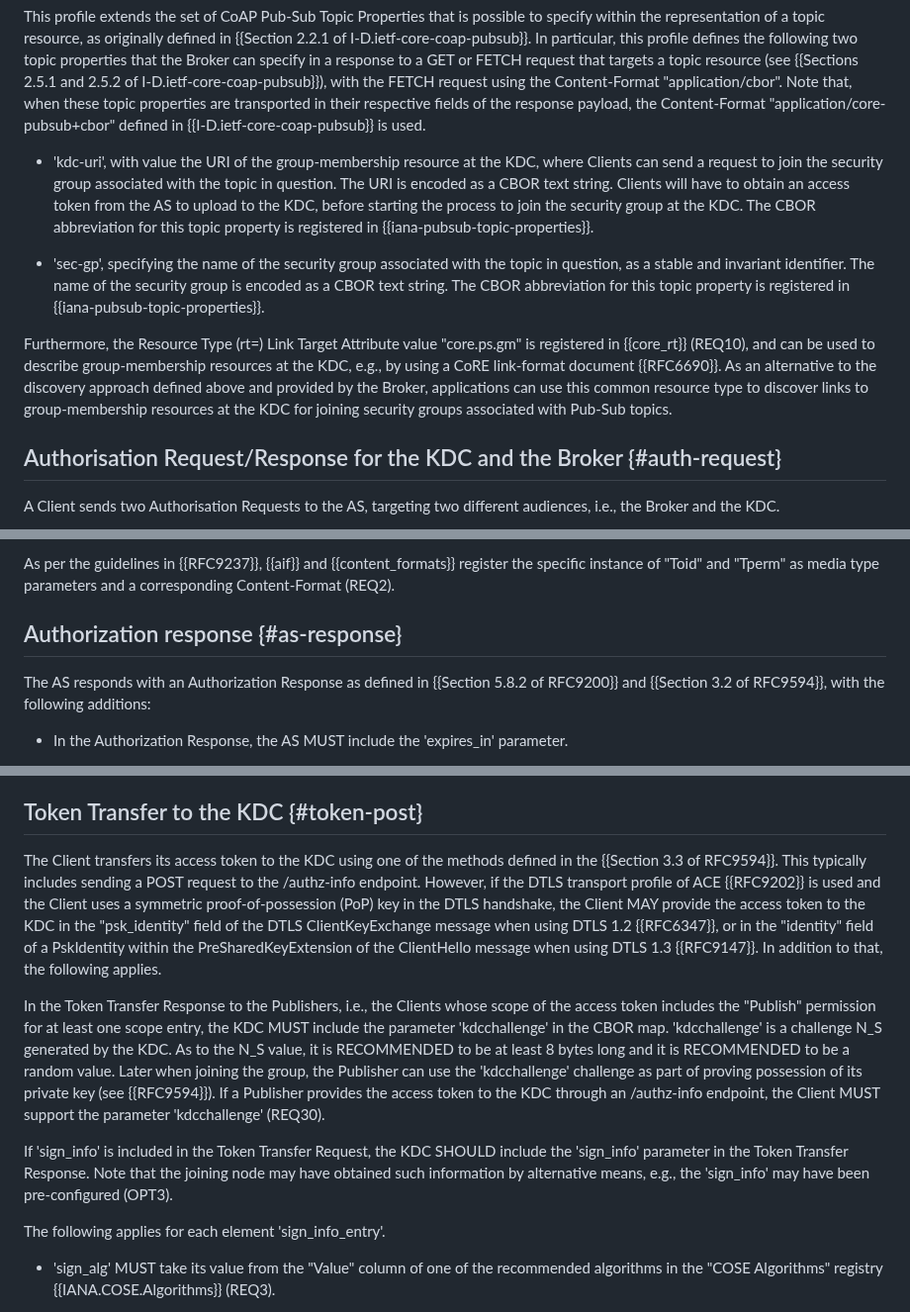
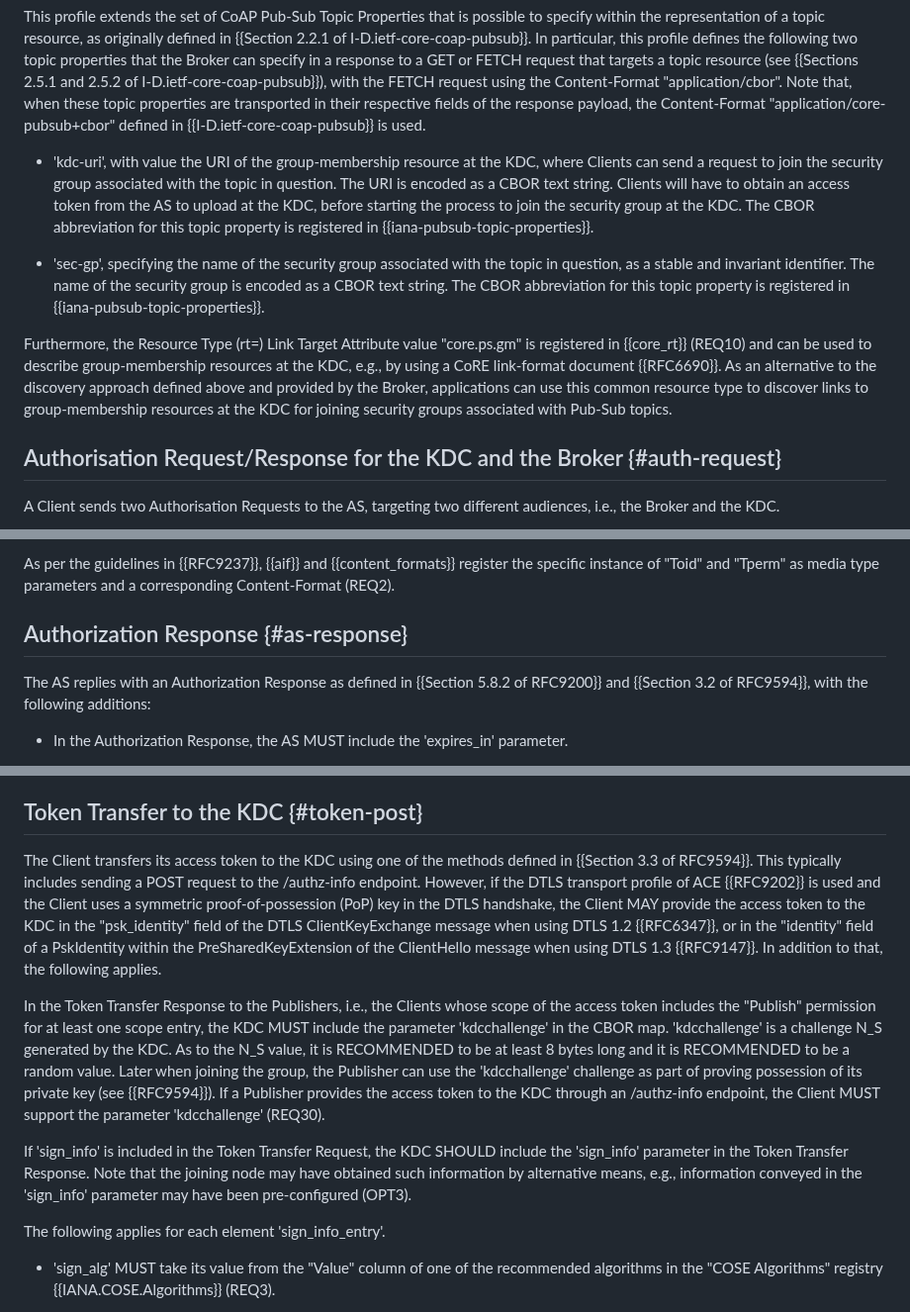
Before and after one commit to ace-wg/pubsub-profile, a Markdown page: draft-ietf-ace-coap-pubsub-profile.md, 3 parts joined by grey strips. Shown at 99% size. Drawn GitHub-style.

```diff
--- a/draft-ietf-ace-coap-pubsub-profile.md
+++ b/draft-ietf-ace-coap-pubsub-profile.md
@@ -397,11 +399,11 @@ In particular the Client is authorised to retrieve the representation of a topic
 
 This profile extends the set of CoAP Pub-Sub Topic Properties that is possible to specify within the representation of a topic resource, as originally defined in {{Section 2.2.1 of I-D.ietf-core-coap-pubsub}}. In particular, this profile defines the following two topic properties that the Broker can specify in a response to a GET or FETCH request that targets a topic resource (see {{Sections 2.5.1 and 2.5.2 of I-D.ietf-core-coap-pubsub}}), with the FETCH request using the Content-Format "application/cbor". Note that, when these topic properties are transported in their respective fields of the response payload, the Content-Format "application/core-pubsub+cbor" defined in {{I-D.ietf-core-coap-pubsub}} is used.
 
-* 'kdc-uri', with value the URI of the group-membership resource at the KDC, where Clients can send a request to join the security group associated with the topic in question. The URI is encoded as a CBOR text string. Clients will have to obtain an access token from the AS to upload to the KDC, before starting the process to join the security group at the KDC. The CBOR abbreviation for this topic property is registered in {{iana-pubsub-topic-properties}}.
+* 'kdc-uri', with value the URI of the group-membership resource at the KDC, where Clients can send a request to join the security group associated with the topic in question. The URI is encoded as a CBOR text string. Clients will have to obtain an access token from the AS to upload at the KDC, before starting the process to join the security group at the KDC. The CBOR abbreviation for this topic property is registered in {{iana-pubsub-topic-properties}}.
 
 * 'sec-gp', specifying the name of the security group associated with the topic in question, as a stable and invariant identifier. The name of the security group is encoded as a CBOR text string. The CBOR abbreviation for this topic property is registered in {{iana-pubsub-topic-properties}}.
 
-Furthermore, the Resource Type (rt=) Link Target Attribute value "core.ps.gm" is registered in {{core_rt}} (REQ10), and can be used to describe group-membership resources at the KDC, e.g., by using a CoRE link-format document {{RFC6690}}. As an alternative to the discovery approach defined above and provided by the Broker, applications can use this common resource type to discover links to group-membership resources at the KDC for joining security groups associated with Pub-Sub topics.
+Furthermore, the Resource Type (rt=) Link Target Attribute value "core.ps.gm" is registered in {{core_rt}} (REQ10) and can be used to describe group-membership resources at the KDC, e.g., by using a CoRE link-format document {{RFC6690}}. As an alternative to the discovery approach defined above and provided by the Broker, applications can use this common resource type to discover links to group-membership resources at the KDC for joining security groups associated with Pub-Sub topics.
 
 ## Authorisation Request/Response for the KDC and the Broker {#auth-request}
 
@@ -507,9 +509,9 @@ The following CDDL {{RFC8610}} notation defines a scope entry that uses the AIF-
 
 As per the guidelines in {{RFC9237}}, {{aif}} and {{content_formats}} register the specific instance of "Toid" and "Tperm" as media type parameters and a corresponding Content-Format (REQ2).
 
-## Authorization response {#as-response}
+## Authorization Response {#as-response}
 
-The AS responds with an Authorization Response as defined in {{Section 5.8.2 of RFC9200}} and {{Section 3.2 of RFC9594}}, with the following additions:
+The AS replies with an Authorization Response as defined in {{Section 5.8.2 of RFC9200}} and {{Section 3.2 of RFC9594}}, with the following additions:
 
 * In the Authorization Response, the AS MUST include the 'expires_in' parameter.
 
@@ -523,11 +525,11 @@ This indicates that the binary encoded scope follows the scope semantics defined
 
 ## Token Transfer to the KDC {#token-post}
 
-The Client transfers its access token to the KDC using one of the methods defined in the {{Section 3.3 of RFC9594}}. This typically includes sending a POST request to the /authz-info endpoint. However, if the DTLS transport profile of ACE {{RFC9202}} is used and the Client uses a symmetric proof-of-possession (PoP) key in the DTLS handshake, the Client MAY provide the access token to the KDC in the "psk_identity" field of the DTLS ClientKeyExchange message when using DTLS 1.2 {{RFC6347}}, or in the "identity" field of a PskIdentity within the PreSharedKeyExtension of the ClientHello message when using DTLS 1.3 {{RFC9147}}. In addition to that, the following applies.
+The Client transfers its access token to the KDC using one of the methods defined in {{Section 3.3 of RFC9594}}. This typically includes sending a POST request to the /authz-info endpoint. However, if the DTLS transport profile of ACE {{RFC9202}} is used and the Client uses a symmetric proof-of-possession (PoP) key in the DTLS handshake, the Client MAY provide the access token to the KDC in the "psk_identity" field of the DTLS ClientKeyExchange message when using DTLS 1.2 {{RFC6347}}, or in the "identity" field of a PskIdentity within the PreSharedKeyExtension of the ClientHello message when using DTLS 1.3 {{RFC9147}}. In addition to that, the following applies.
 
 In the Token Transfer Response to the Publishers, i.e., the Clients whose scope of the access token includes the "Publish" permission for at least one scope entry, the KDC MUST include the parameter 'kdcchallenge' in the CBOR map. 'kdcchallenge' is a challenge N_S generated by the KDC. As to the N_S value, it is RECOMMENDED to be at least 8 bytes long and it is RECOMMENDED to be a random value. Later when joining the group, the Publisher can use the 'kdcchallenge' challenge as part of proving possession of its private key (see {{RFC9594}}). If a Publisher provides the access token to the KDC through an /authz-info endpoint, the Client MUST support the parameter 'kdcchallenge' (REQ30).
 
-If 'sign_info' is included in the Token Transfer Request, the KDC SHOULD include the 'sign_info' parameter in the Token Transfer Response. Note that the joining node may have obtained such information by alternative means, e.g., the 'sign_info' may have been pre-configured (OPT3).
+If 'sign_info' is included in the Token Transfer Request, the KDC SHOULD include the 'sign_info' parameter in the Token Transfer Response. Note that the joining node may have obtained such information by alternative means, e.g., information conveyed in the 'sign_info' parameter may have been pre-configured (OPT3).
 
 The following applies for each element 'sign_info_entry'.
 
```
Also changed, not shown: other parts of draft-ietf-ace-coap-pubsub-profile.md (+36 -34 lines).
